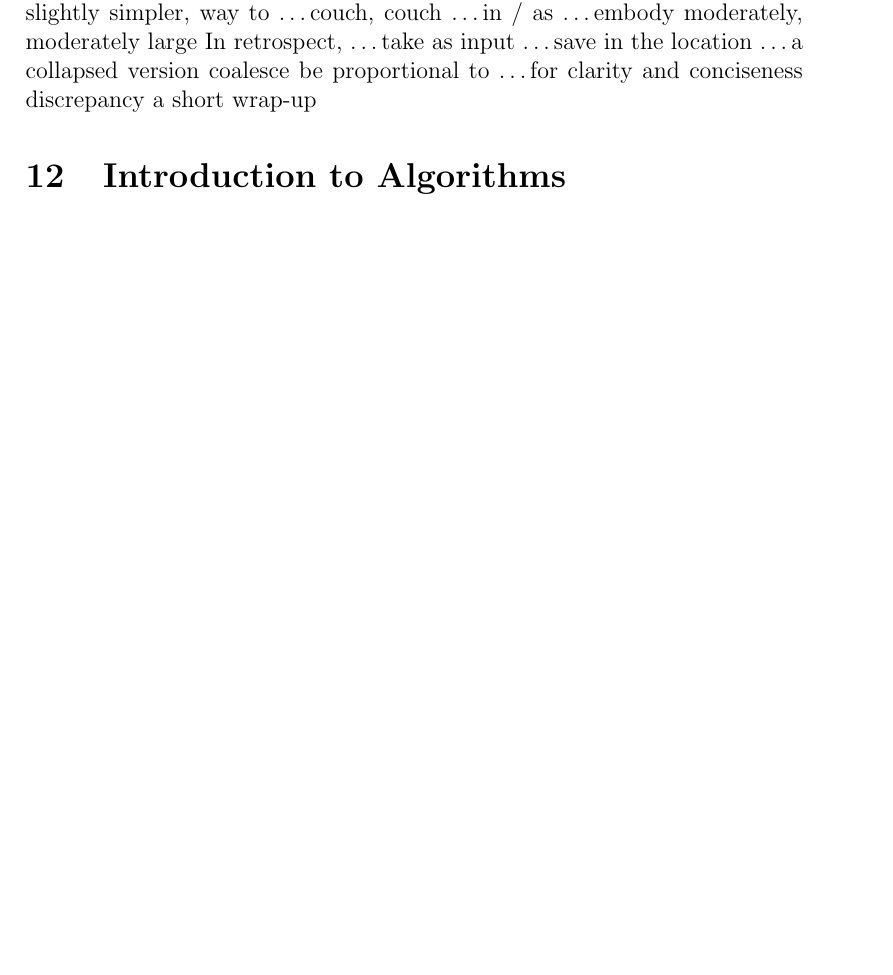
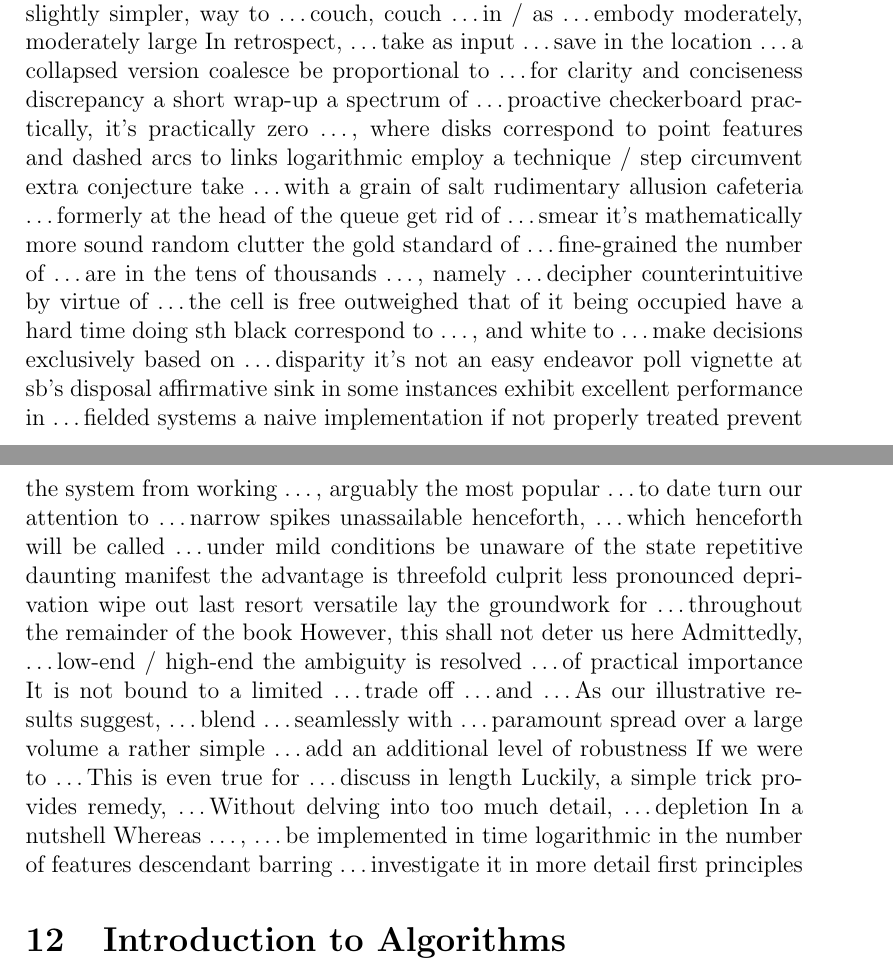
Before and after one commit to lzx071021/latex_proj, a LaTeX document (en_words/__latexindent_temp.tex): part of page 44 of 45 before the commit and two parts of pages 44 and 45 of 46 after it, the two joined at a grey line, cut so that both start at the same text, the shorter picture padded with empty space. Compiled offline with pdfLaTeX.

Commit message:
regular update

```diff
--- a/en_words/__latexindent_temp.tex
+++ b/en_words/__latexindent_temp.tex
@@ -1595,7 +1615,94 @@ be proportional to \dots
 for clarity and conciseness
 discrepancy
 a short wrap-up
-
+a spectrum of \dots
+proactive
+checkerboard
+practically, it's practically zero
+\dots, where disks correspond to point features and dashed arcs to links
+logarithmic
+employ a technique / step
+circumvent
+extra
+conjecture
+take \dots with a grain of salt
+rudimentary
+allusion
+cafeteria
+\dots formerly at the head of the queue
+get rid of \dots
+smear
+it's mathematically more sound
+random clutter
+the gold standard of \dots
+fine-grained
+the number of \dots are in the tens of thousands
+\dots, namely \dots
+decipher
+counterintuitive
+by virtue of \dots
+the cell is free outweighed that of it being occupied
+have a hard time doing sth
+black correspond to \dots, and white to \dots
+make decisions exclusively based on \dots
+disparity
+it's not an easy endeavor
+poll
+vignette
+at sb's disposal
+affirmative
+sink
+in some instances
+exhibit excellent performance in \dots
+fielded systems
+a naive implementation
+if not properly treated
+prevent the system from working
+\dots, arguably the most popular \dots to date
+turn our attention to \dots
+narrow spikes
+unassailable
+henceforth, \dots which henceforth will be called \dots
+under mild conditions
+be unaware of the state
+repetitive
+daunting
+manifest
+the advantage is threefold
+culprit
+less pronounced
+deprivation
+wipe out
+last resort
+versatile
+lay the groundwork for \dots
+throughout the remainder of the book
+However, this shall not deter us here
+Admittedly, \dots
+low-end / high-end
+the ambiguity is resolved
+\dots of practical importance
+It is not bound to a limited \dots
+trade off \dots and \dots
+As our illustrative results suggest, \dots
+blend \dots seamlessly with \dots
+paramount
+spread over a large volume
+a rather simple \dots
+add an additional level of robustness
+If we were to \dots
+This is even true for \dots
+discuss in length
+Luckily, a simple trick provides remedy, \dots
+Without delving into too much detail, \dots
+depletion
+In a nutshell
+Whereas \dots, \dots
+be implemented in time logarithmic in the number of features
+descendant
+barring \dots
+investigate it in more detail
+first principles
 
 
 \section{Introduction to Algorithms}
```
Also changed, not shown: en_words/words.tex (+110 -1 lines), en_words/words.pdf, en_words/__latexindent_temp.tex (22 more changed lines).
